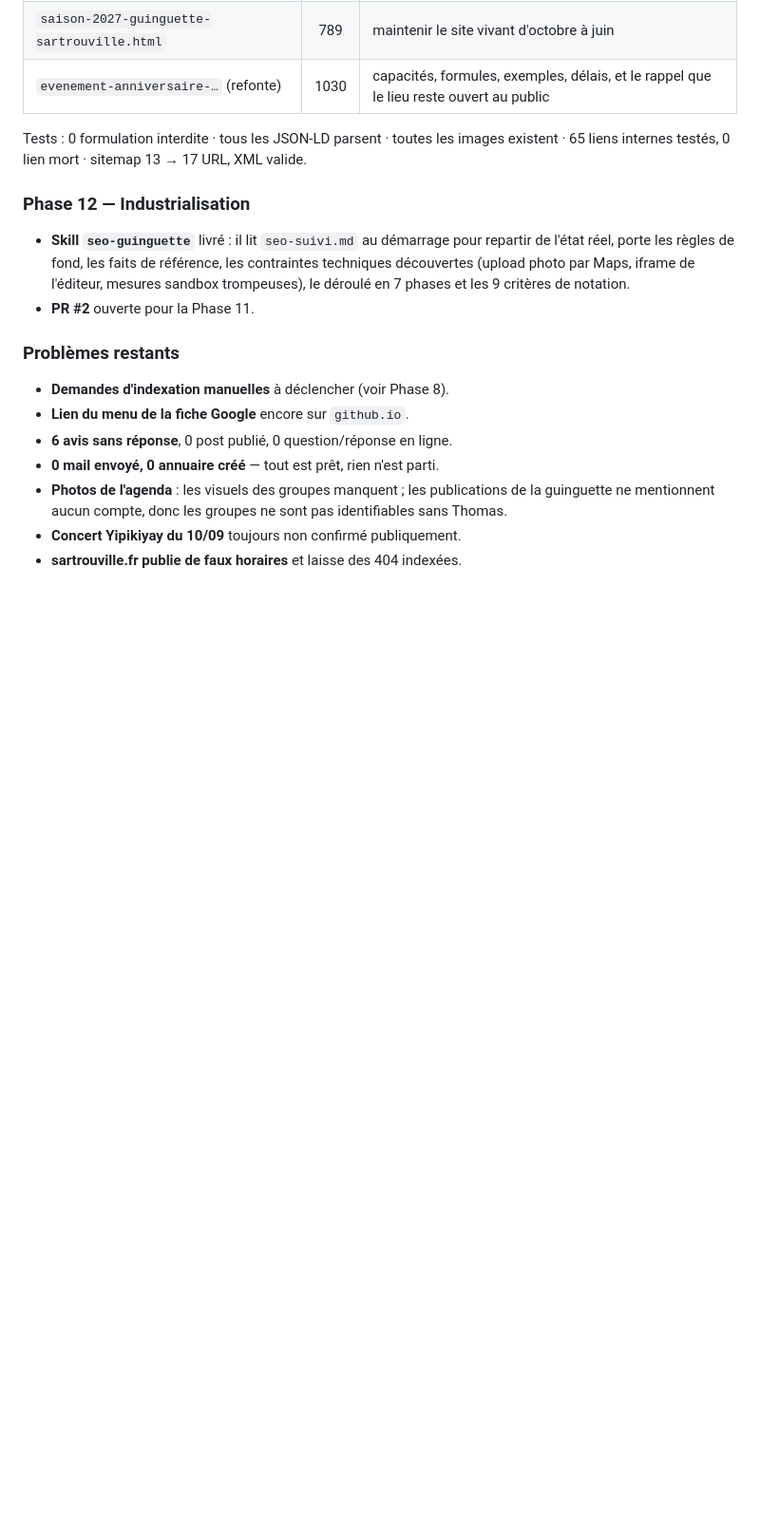
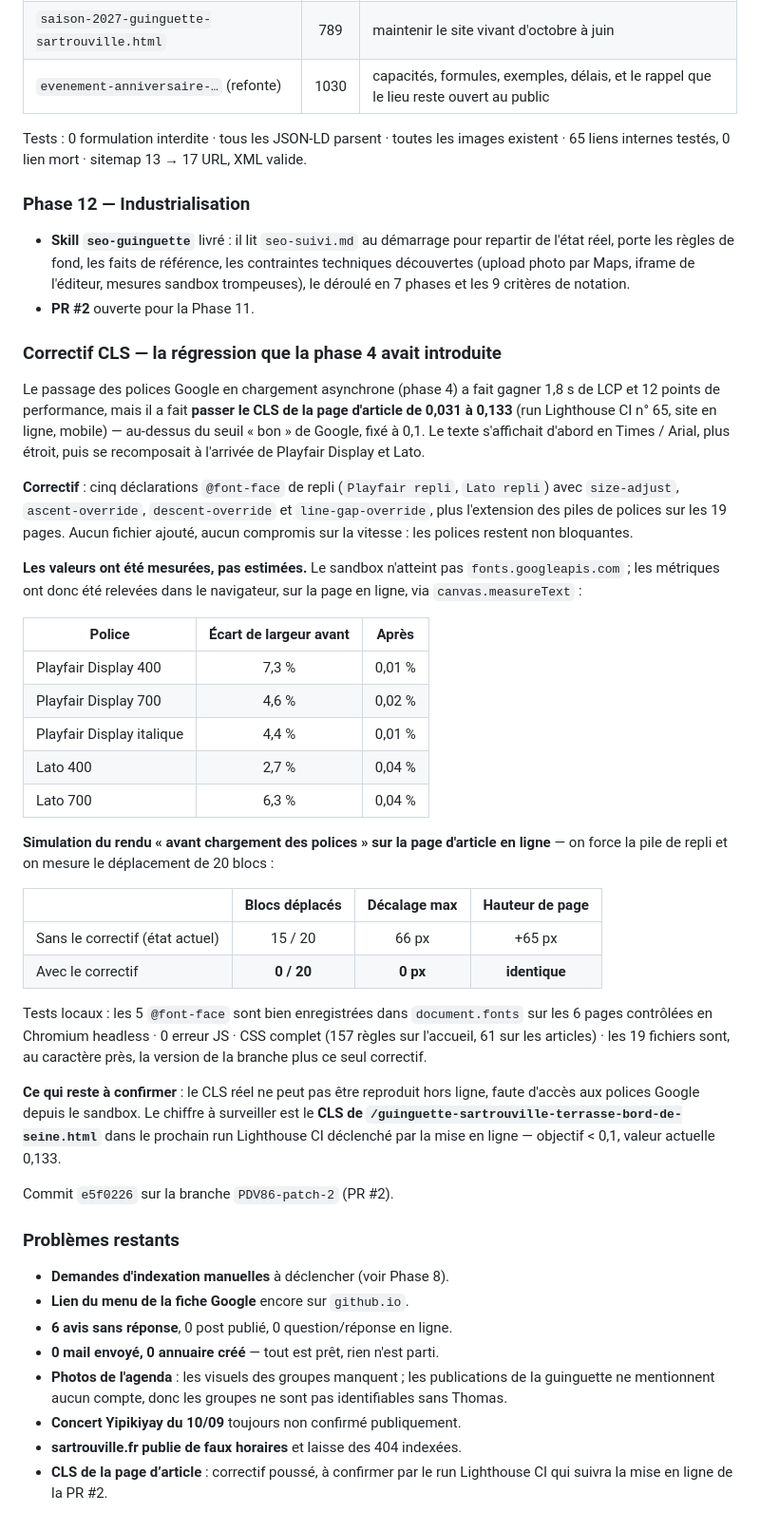
Before and after one commit to guinguette-dispensaire/guinguette-dispensaire.github.io, a Markdown page: seo-suivi.md, the part around the change. Shown at 95% size. Rendered like a GitHub page; blank space fills up the shorter version.

Commit message:
seo-suivi.md : section correctif CLS (mesures navigateur, avant/apres)

```diff
--- a/seo-suivi.md
+++ b/seo-suivi.md
@@ -472,6 +472,35 @@ Tests : 0 formulation interdite · tous les JSON-LD parsent · toutes les images
 - **Skill `seo-guinguette`** livré : il lit `seo-suivi.md` au démarrage pour repartir de l'état réel, porte les règles de fond, les faits de référence, les contraintes techniques découvertes (upload photo par Maps, iframe de l'éditeur, mesures sandbox trompeuses), le déroulé en 7 phases et les 9 critères de notation.
 - **PR #2** ouverte pour la Phase 11.
 
+### Correctif CLS — la régression que la phase 4 avait introduite
+
+Le passage des polices Google en chargement asynchrone (phase 4) a fait gagner 1,8 s de LCP et 12 points de performance, mais il a fait **passer le CLS de la page d'article de 0,031 à 0,133** (run Lighthouse CI n° 65, site en ligne, mobile) — au-dessus du seuil « bon » de Google, fixé à 0,1. Le texte s'affichait d'abord en Times / Arial, plus étroit, puis se recomposait à l'arrivée de Playfair Display et Lato.
+
+**Correctif** : cinq déclarations `@font-face` de repli (`Playfair repli`, `Lato repli`) avec `size-adjust`, `ascent-override`, `descent-override` et `line-gap-override`, plus l'extension des piles de polices sur les 19 pages. Aucun fichier ajouté, aucun compromis sur la vitesse : les polices restent non bloquantes.
+
+**Les valeurs ont été mesurées, pas estimées.** Le sandbox n'atteint pas `fonts.googleapis.com` ; les métriques ont donc été relevées dans le navigateur, sur la page en ligne, via `canvas.measureText` :
+
+| Police | Écart de largeur avant | Après |
+|---|:--:|:--:|
+| Playfair Display 400 | 7,3 % | 0,01 % |
+| Playfair Display 700 | 4,6 % | 0,02 % |
+| Playfair Display italique | 4,4 % | 0,01 % |
+| Lato 400 | 2,7 % | 0,04 % |
+| Lato 700 | 6,3 % | 0,04 % |
+
+**Simulation du rendu « avant chargement des polices » sur la page d'article en ligne** — on force la pile de repli et on mesure le déplacement de 20 blocs :
+
+| | Blocs déplacés | Décalage max | Hauteur de page |
+|---|:--:|:--:|:--:|
+| Sans le correctif (état actuel) | 15 / 20 | 66 px | +65 px |
+| Avec le correctif | **0 / 20** | **0 px** | **identique** |
+
+Tests locaux : les 5 `@font-face` sont bien enregistrées dans `document.fonts` sur les 6 pages contrôlées en Chromium headless · 0 erreur JS · CSS complet (157 règles sur l'accueil, 61 sur les articles) · les 19 fichiers sont, au caractère près, la version de la branche plus ce seul correctif.
+
+**Ce qui reste à confirmer** : le CLS réel ne peut pas être reproduit hors ligne, faute d'accès aux polices Google depuis le sandbox. Le chiffre à surveiller est le **CLS de `/guinguette-sartrouville-terrasse-bord-de-seine.html`** dans le prochain run Lighthouse CI déclenché par la mise en ligne — objectif < 0,1, valeur actuelle 0,133.
+
+Commit `e5f0226` sur la branche `PDV86-patch-2` (PR #2).
+
 ### Problèmes restants
 
 - **Demandes d'indexation manuelles** à déclencher (voir Phase 8).
@@ -481,3 +510,4 @@ Tests : 0 formulation interdite · tous les JSON-LD parsent · toutes les images
 - **Photos de l'agenda** : les visuels des groupes manquent ; les publications de la guinguette ne mentionnent aucun compte, donc les groupes ne sont pas identifiables sans Thomas.
 - **Concert Yipikiyay du 10/09** toujours non confirmé publiquement.
 - **sartrouville.fr publie de faux horaires** et laisse des 404 indexées.
+- **CLS de la page d’article** : correctif poussé, à confirmer par le run Lighthouse CI qui suivra la mise en ligne de la PR #2.
```
